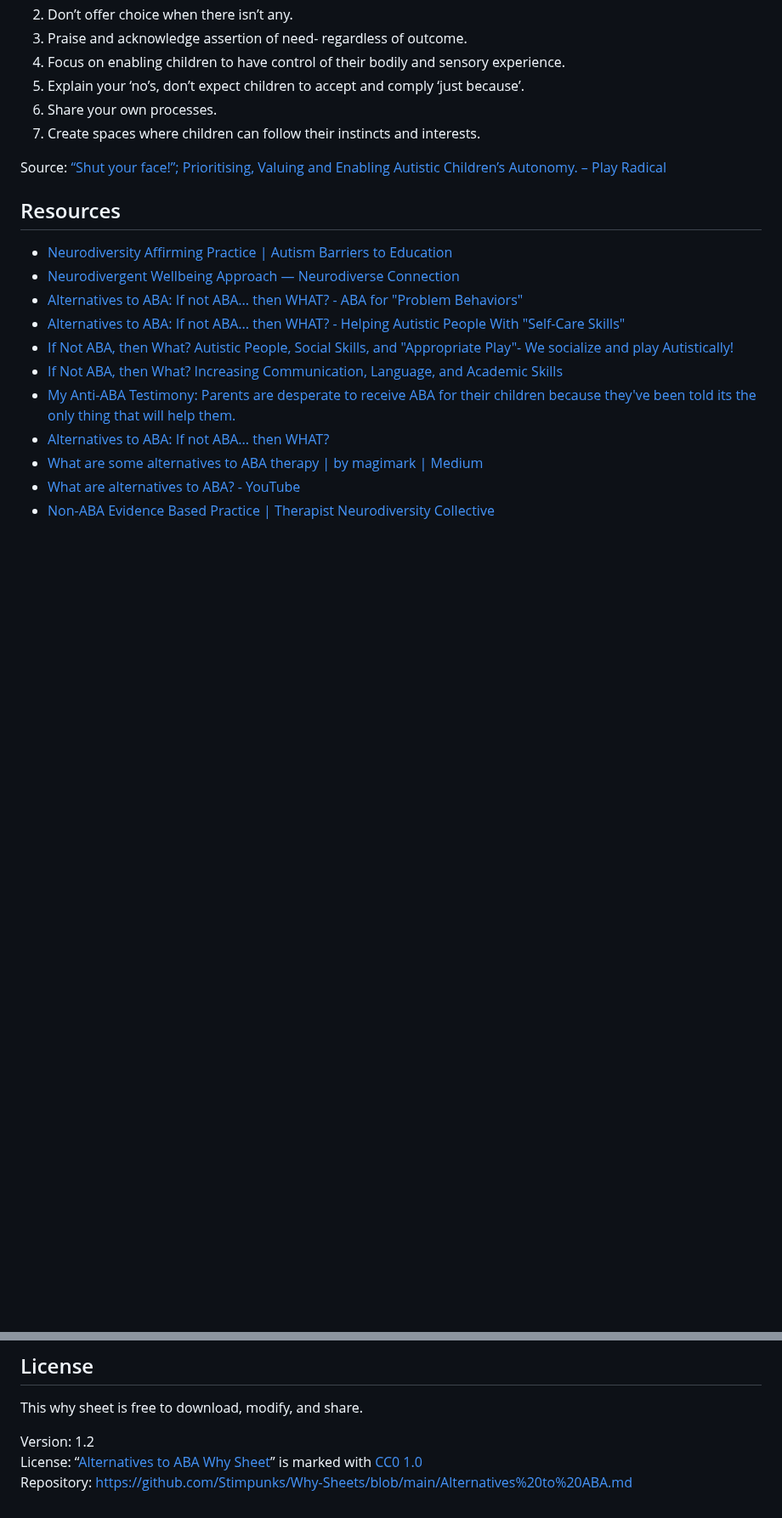
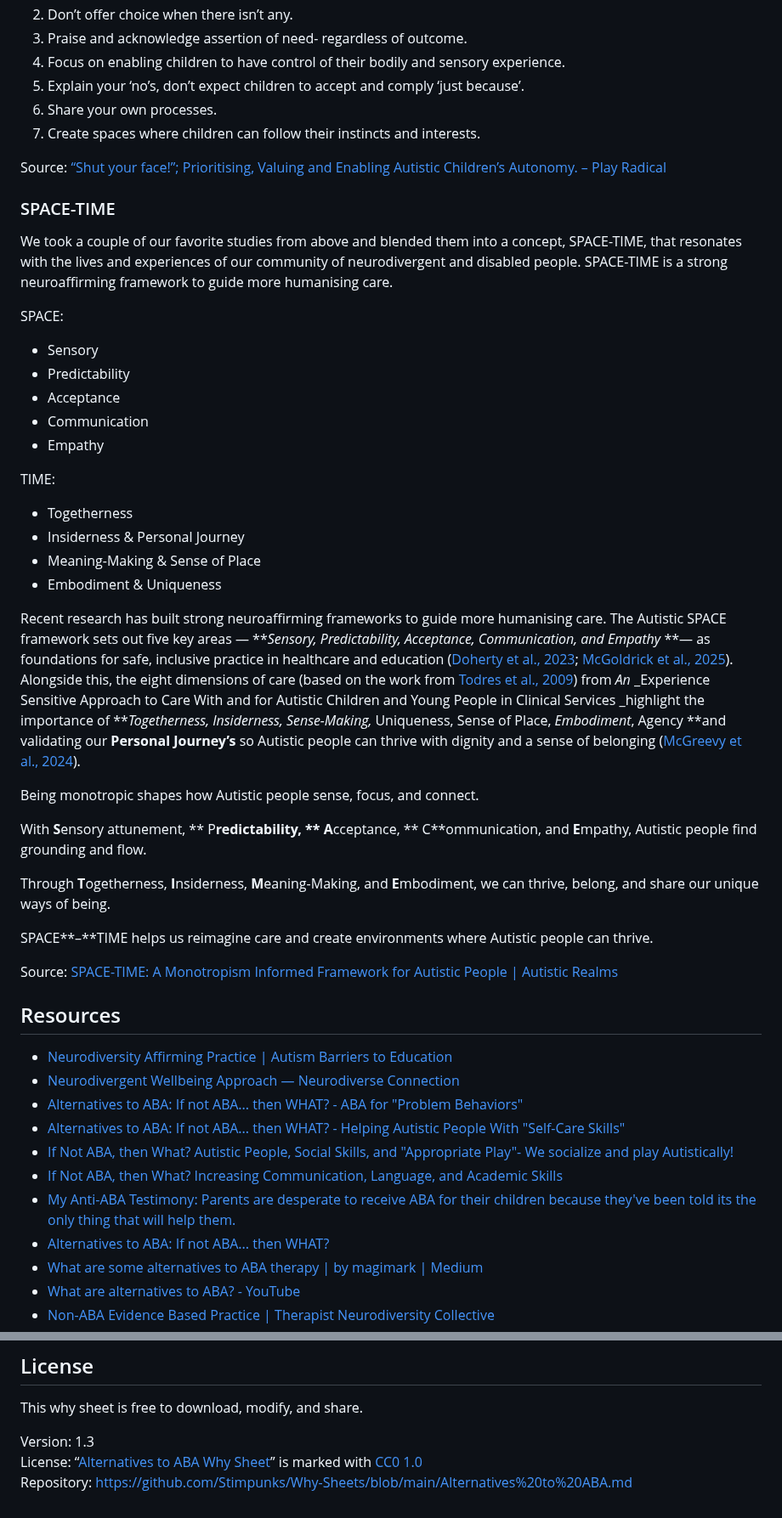
Before and after one commit to Stimpunks/Why-Sheets, a Markdown page: Alternatives to ABA.md, 2 parts joined by grey strips. Shown at 85% size. GitHub-like rendering; blank space fills up the shorter version.

Commit message:
Add SPACE-TIME and bump version to 1.3.

```diff
--- a/Alternatives to ABA.md
+++ b/Alternatives to ABA.md
@@ -252,6 +253,37 @@ Source: [NHS England » Culture of care standards for mental health inpatient se
 
 Source: [“Shut your face!”; Prioritising, Valuing and Enabling Autistic Children’s Autonomy. – Play Radical](https://playradical.com/2024/02/08/shut-your-face-prioritising-valuing-and-enabling-autistic-childrens-autonomy/)
 
+### SPACE-TIME
+
+We took a couple of our favorite studies from above and blended them into a concept, SPACE-TIME, that resonates with the lives and experiences of our community of neurodivergent and disabled people. SPACE-TIME is a strong neuroaffirming framework to guide more humanising care.
+
+SPACE:
+
+- Sensory
+- Predictability
+- Acceptance
+- Communication
+- Empathy
+
+TIME:
+
+- Togetherness
+- Insiderness & Personal Journey
+- Meaning-Making & Sense of Place
+- Embodiment & Uniqueness
+
+Recent research has built strong neuroaffirming frameworks to guide more humanising care. The Autistic SPACE framework sets out five key areas — **_Sensory, Predictability, Acceptance, Communication, and Empathy_ **— as foundations for safe, inclusive practice in healthcare and education ([Doherty et al., 2023](https://pubmed.ncbi.nlm.nih.gov/37127416/); [McGoldrick et al., 2025](https://journals.sagepub.com/doi/10.1177/27546330251370655)). Alongside this, the eight dimensions of care (based on the work from[ Todres et al., 2009](https://doi.org/10.1080/17482620802646204)) from _An_ _Experience Sensitive Approach to Care With and for Autistic Children and Young People in Clinical Services _highlight the importance of **_Togetherness, Insiderness, Sense-Making,_ Uniqueness, Sense of Place, _Embodiment_, Agency **and validating our **Personal Journey’s** so Autistic people can thrive with dignity and a sense of belonging ([McGreevy et al., 2024](https://journals.sagepub.com/doi/10.1177/00221678241232442#bibr53-00221678241232442])).
+
+Being monotropic shapes how Autistic people sense, focus, and connect.
+
+With **S**ensory attunement, ** P**redictability, ** A**cceptance, ** C**ommunication, and **E**mpathy, Autistic people find grounding and flow.
+
+Through **T**ogetherness, **I**nsiderness, **M**eaning-Making, and **E**mbodiment, we can thrive, belong, and share our unique ways of being.
+
+SPACE**–**TIME helps us reimagine care and create environments where Autistic people can thrive.
+
+Source: [SPACE-TIME: A Monotropism Informed Framework for Autistic People | Autistic Realms](https://autisticrealms.com/space-time-a-monotropism-informed-framework-for-autistic-people/)
+
 ## Resources
 
 - [Neurodiversity Affirming Practice | Autism Barriers to Education](https://www.barrierstoeducation.co.uk/nd-affirming)
@@ -325,6 +357,6 @@ The following individuals, organizations, and communities endorse this [Why Shee
 
 This why sheet is free to download, modify, and share.
 
-Version: 1.2
+Version: 1.3
 License: “[Alternatives to ABA Why Sheet](https://stimpunks.org/why/alternatives-to-aba/)” is marked with [CC0 1.0](https://creativecommons.org/publicdomain/zero/1.0/?ref=chooser-v1)
 Repository: [https://github.com/Stimpunks/Why-Sheets/blob/main/Alternatives%20to%20ABA.md](https://github.com/Stimpunks/Why-Sheets/blob/main/Alternatives%20to%20ABA.md)
```
Also changed, not shown: other parts of Alternatives to ABA.md (+1 -0 lines).
